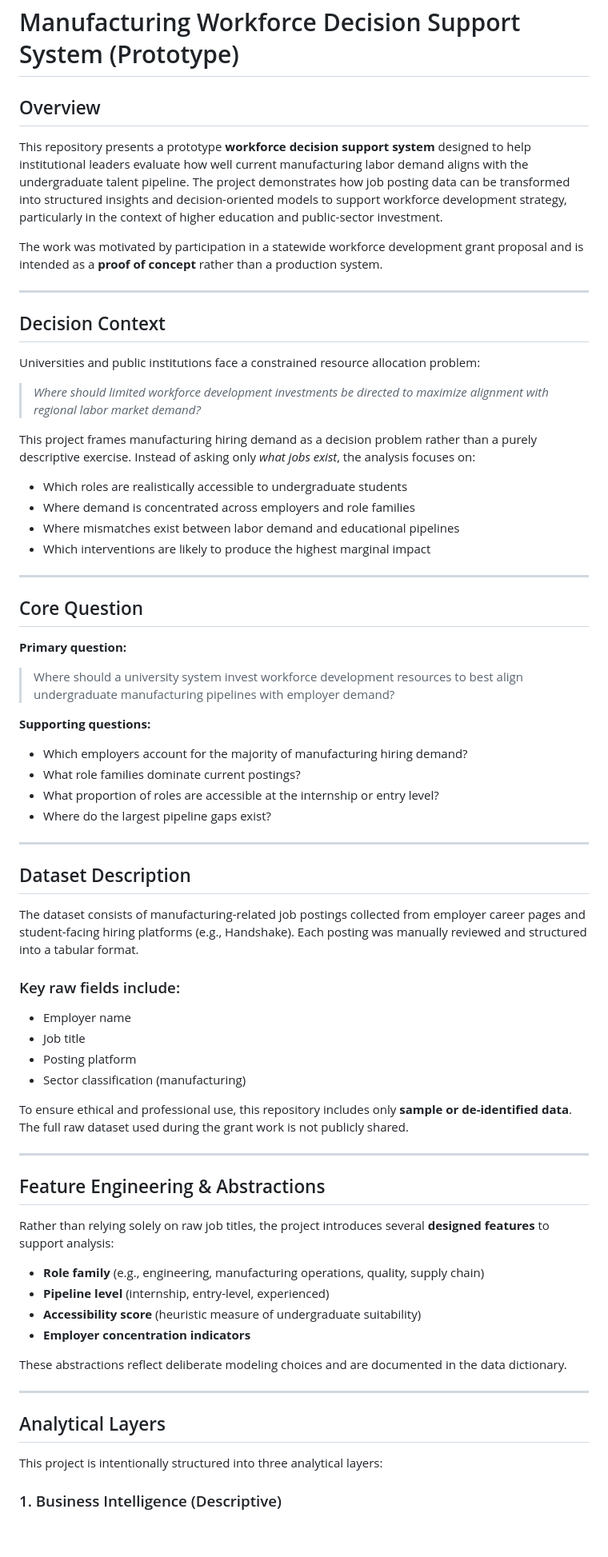
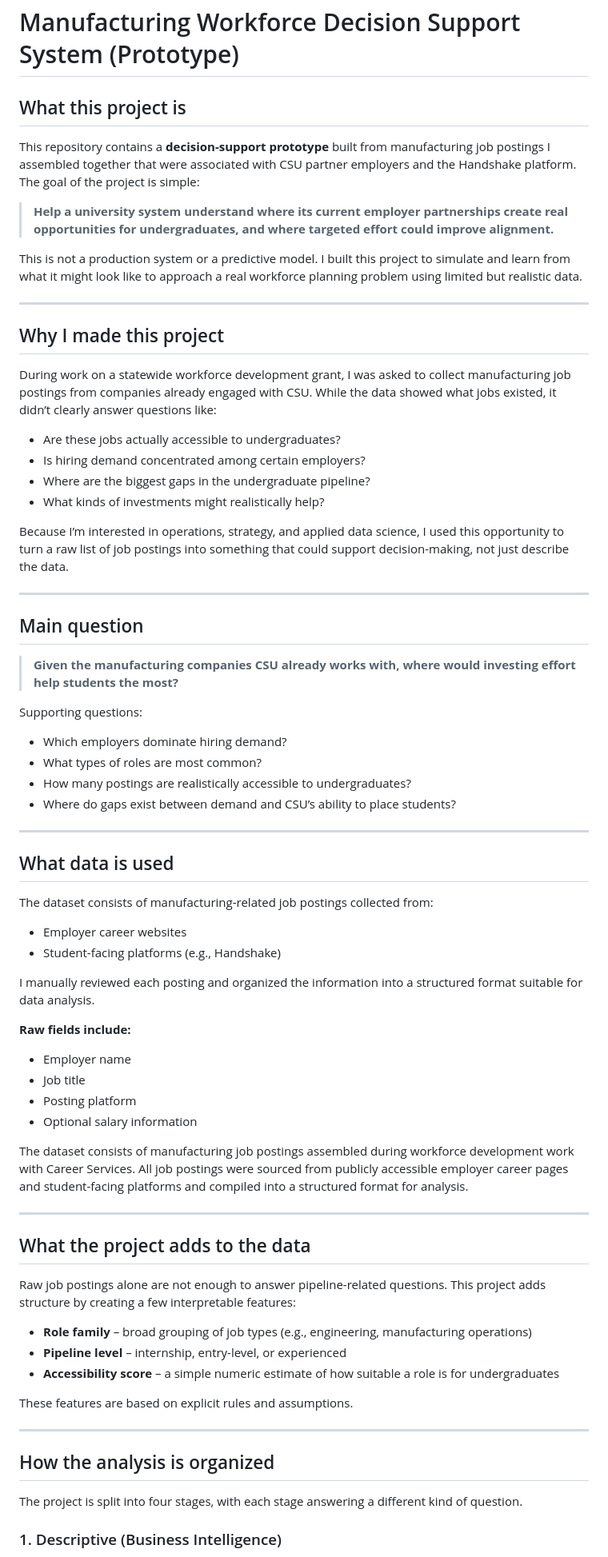
Before and after one commit to McAelanRemigio/CS_SO_Analytics, a Markdown page: README.md, the part around one of its changes. Shown at 80% size. GitHub-like rendering; blank space fills up the shorter version.

```diff
--- a/README.md
+++ b/README.md
@@ -1,74 +1,77 @@
 # Manufacturing Workforce Decision Support System (Prototype)
 
-## Overview
+## What this project is
 
-This repository presents a prototype **workforce decision support system** designed to help institutional leaders evaluate how well current manufacturing labor demand aligns with the undergraduate talent pipeline. The project demonstrates how job posting data can be transformed into structured insights and decision-oriented models to support workforce development strategy, particularly in the context of higher education and public-sector investment.
+This repository contains a **decision-support prototype** built from manufacturing job postings I assembled together that were associated with CSU partner employers and the Handshake platform. The goal of the project is simple:
 
-The work was motivated by participation in a statewide workforce development grant proposal and is intended as a **proof of concept** rather than a production system.
+> **Help a university system understand where its current employer partnerships create real opportunities for undergraduates, and where targeted effort could improve alignment.**
+
+This is not a production system or a predictive model. I built this project to simulate and learn from what it might look like to approach a real workforce planning problem using limited but realistic data.
 
 ---
 
-## Decision Context
+## Why I made this project
 
-Universities and public institutions face a constrained resource allocation problem:
+During work on a statewide workforce development grant, I was asked to collect manufacturing job postings from companies already engaged with CSU. While the data showed what jobs existed, it didn’t clearly answer questions like:
 
-> *Where should limited workforce development investments be directed to maximize alignment with regional labor market demand?*
+* Are these jobs actually accessible to undergraduates?
+* Is hiring demand concentrated among certain employers?
+* Where are the biggest gaps in the undergraduate pipeline?
+* What kinds of investments might realistically help?
 
-This project frames manufacturing hiring demand as a decision problem rather than a purely descriptive exercise. Instead of asking only *what jobs exist*, the analysis focuses on:
-
-* Which roles are realistically accessible to undergraduate students
-* Where demand is concentrated across employers and role families
-* Where mismatches exist between labor demand and educational pipelines
-* Which interventions are likely to produce the highest marginal impact
+Because I’m interested in operations, strategy, and applied data science, I used this opportunity to turn a raw list of job postings into something that could support decision-making, not just describe the data.
 
 ---
 
-## Core Question
+## Main question
 
-**Primary question:**
+> **Given the manufacturing companies CSU already works with, where would investing effort help students the most?**
 
-> Where should a university system invest workforce development resources to best align undergraduate manufacturing pipelines with employer demand?
+Supporting questions:
 
-**Supporting questions:**
-
-* Which employers account for the majority of manufacturing hiring demand?
-* What role families dominate current postings?
-* What proportion of roles are accessible at the internship or entry level?
-* Where do the largest pipeline gaps exist?
+* Which employers dominate hiring demand?
+* What types of roles are most common?
+* How many postings are realistically accessible to undergraduates?
+* Where do gaps exist between demand and CSU’s ability to place students?
 
 ---
 
-## Dataset Description
+## What data is used
 
-The dataset consists of manufacturing-related job postings collected from employer career pages and student-facing hiring platforms (e.g., Handshake). Each posting was manually reviewed and structured into a tabular format.
+The dataset consists of manufacturing-related job postings collected from:
 
-### Key raw fields include:
+* Employer career websites
+* Student-facing platforms (e.g., Handshake)
+
+I manually reviewed each posting and organized the information into a structured format suitable for data analysis.
+
+**Raw fields include:**
 
 * Employer name
 * Job title
 * Posting platform
-* Sector classification (manufacturing)
+* Optional salary information
 
-To ensure ethical and professional use, this repository includes only **sample or de-identified data**. The full raw dataset used during the grant work is not publicly shared.
+The dataset consists of manufacturing job postings assembled during workforce development work with Career Services.
+All job postings were sourced from publicly accessible employer career pages and student-facing platforms and compiled into a structured format for analysis.
 
 ---
 
-## Feature Engineering & Abstractions
+## What the project adds to the data
 
-Rather than relying solely on raw job titles, the project introduces several **designed features** to support analysis:
+Raw job postings alone are not enough to answer pipeline-related questions. This project adds structure by creating a few interpretable features:
 
-* **Role family** (e.g., engineering, manufacturing operations, quality, supply chain)
-* **Pipeline level** (internship, entry-level, experienced)
-* **Accessibility score** (heuristic measure of undergraduate suitability)
-* **Employer concentration indicators**
+* **Role family** – broad grouping of job types (e.g., engineering, manufacturing operations)
+* **Pipeline level** – internship, entry-level, or experienced
+* **Accessibility score** – a simple numeric estimate of how suitable a role is for undergraduates
 
-These abstractions reflect deliberate modeling choices and are documented in the data dictionary.
+These features are based on explicit rules and assumptions.
 
 ---
 
-## Analytical Layers
+## How the analysis is organized
 
-This project is intentionally structured into three analytical layers:
+The project is split into four stages, with each stage answering a different kind of question.
 
-### 1. Business Intelligence (Descriptive)
+### 1. Descriptive (Business Intelligence)
 
```
Also changed, not shown: other parts of README.md (+43 -60 lines).
